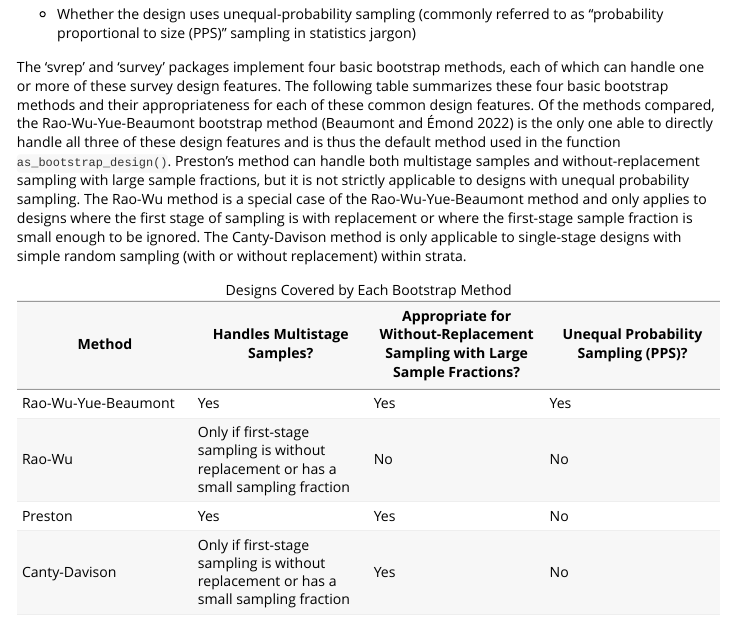
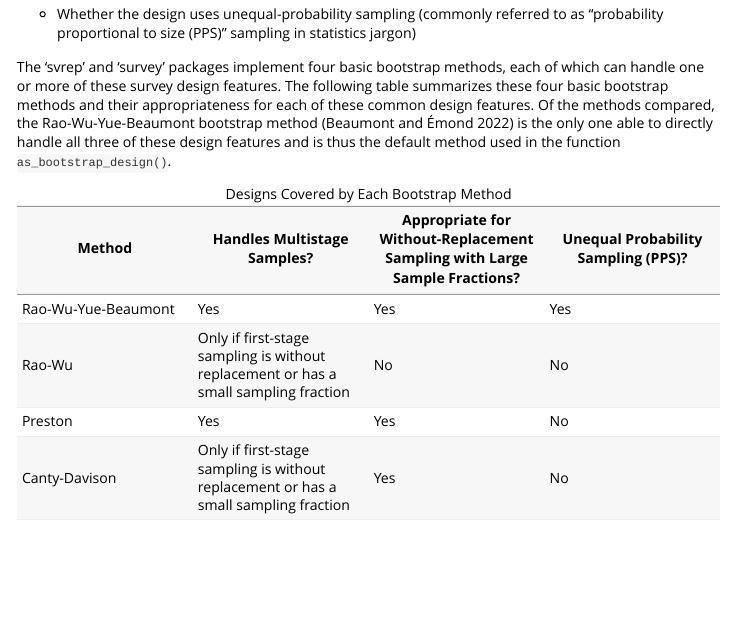
Before and after one commit to bschneidr/svrep, an R Markdown document (vignettes/bootstrap-replicates.Rmd): the page in a window 1100 px wide, from 2330 px down. Rendered offline with R 4.5, knitr and Pandoc, with nearby package versions; some code elsewhere in the file could not run offline.

Commit message:
Remove text which is made redundant by the table.

```diff
--- a/vignettes/bootstrap-replicates.Rmd
+++ b/vignettes/bootstrap-replicates.Rmd
@@ -91,7 +91,7 @@ For most sample designs used in practice, there are three basic survey design fe
 
 -   Whether the design uses unequal-probability sampling (commonly referred to as "probability proportional to size (PPS)" sampling in statistics jargon)
 
-The 'svrep' and 'survey' packages implement four basic bootstrap methods, each of which can handle one or more of these survey design features. The following table summarizes these four basic bootstrap methods and their appropriateness for each of these common design features. Of the methods compared, the Rao-Wu-Yue-Beaumont bootstrap method [@beaumont2022] is the only one able to directly handle all three of these design features and is thus the default method used in the function `as_bootstrap_design()`. Preston's method can handle both multistage samples and without-replacement sampling with large sample fractions, but it is not strictly applicable to designs with unequal probability sampling. The Rao-Wu method is a special case of the Rao-Wu-Yue-Beaumont method and only applies to designs where the first stage of sampling is with replacement or where the first-stage sample fraction is small enough to be ignored. The Canty-Davison method is only applicable to single-stage designs with simple random sampling (with or without replacement) within strata.
+The 'svrep' and 'survey' packages implement four basic bootstrap methods, each of which can handle one or more of these survey design features. The following table summarizes these four basic bootstrap methods and their appropriateness for each of these common design features. Of the methods compared, the Rao-Wu-Yue-Beaumont bootstrap method [@beaumont2022] is the only one able to directly handle all three of these design features and is thus the default method used in the function `as_bootstrap_design()`.
 
 | Method              | Handles Multistage Samples?                                                          | Appropriate for Without-Replacement Sampling with Large Sample Fractions? | Unequal Probability Sampling (PPS)? |
 |------------------|------------------|------------------|------------------|
```
